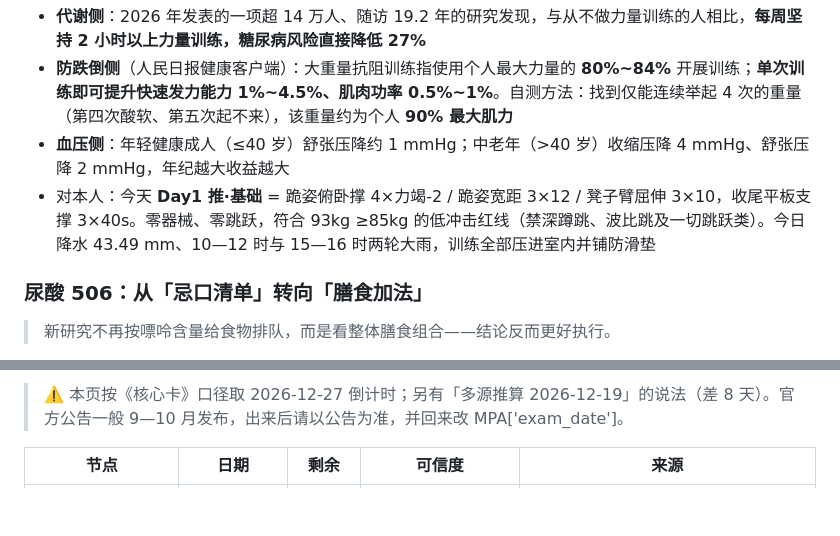
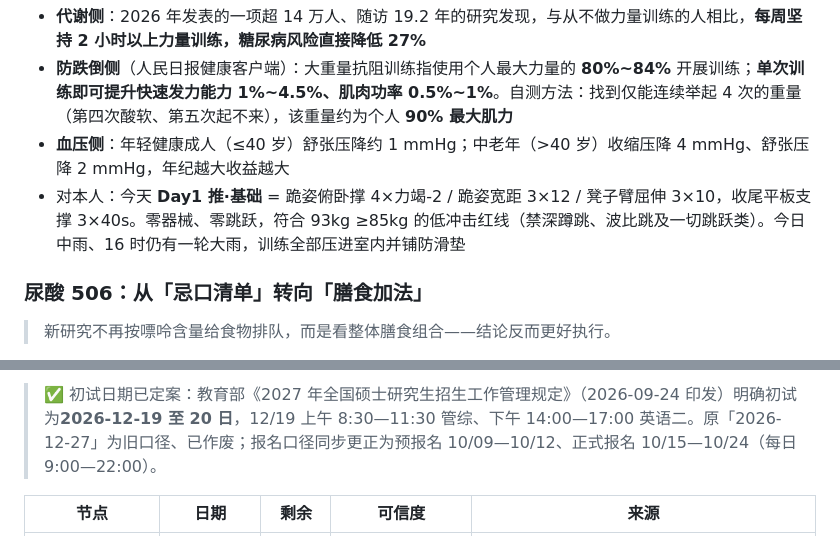
Before and after one commit to Terrence0902/petdeer-news, a Markdown page: 2026-09-28_每日新闻.md, 2 parts joined by grey strips. GitHub-like rendering; blank space fills up the shorter version.

```diff
--- a/2026-09-28_每日新闻.md
+++ b/2026-09-28_每日新闻.md
@@ -267,7 +267,7 @@ Nature Research Intelligence 的「Retrieval Practice in Educational Psychology
 - **代谢侧**：2026 年发表的一项超 14 万人、随访 19.2 年的研究发现，与从不做力量训练的人相比，**每周坚持 2 小时以上力量训练，糖尿病风险直接降低 27%**
 - **防跌倒侧**（人民日报健康客户端）：大重量抗阻训练指使用个人最大力量的 **80%~84%** 开展训练；**单次训练即可提升快速发力能力 1%~4.5%、肌肉功率 0.5%~1%**。自测方法：找到仅能连续举起 4 次的重量（第四次酸软、第五次起不来），该重量约为个人 **90% 最大肌力**
 - **血压侧**：年轻健康成人（≤40 岁）舒张压降约 1 mmHg；中老年（>40 岁）收缩压降 4 mmHg、舒张压降 2 mmHg，年纪越大收益越大
-- 对本人：今天 **Day1 推·基础** = 跪姿俯卧撑 4×力竭-2 / 跪姿宽距 3×12 / 凳子臂屈伸 3×10，收尾平板支撑 3×40s。零器械、零跳跃，符合 93kg ≥85kg 的低冲击红线（禁深蹲跳、波比跳及一切跳跃类）。今日降水 43.49 mm、10—12 时与 15—16 时两轮大雨，训练全部压进室内并铺防滑垫
+- 对本人：今天 **Day1 推·基础** = 跪姿俯卧撑 4×力竭-2 / 跪姿宽距 3×12 / 凳子臂屈伸 3×10，收尾平板支撑 3×40s。零器械、零跳跃，符合 93kg ≥85kg 的低冲击红线（禁深蹲跳、波比跳及一切跳跃类）。今日中雨、16 时仍有一轮大雨，训练全部压进室内并铺防滑垫
 
 ### 尿酸 506：从「忌口清单」转向「膳食加法」
 
@@ -304,5 +304,5 @@ Nature Research Intelligence 的「Retrieval Practice in Educational Psychology
 
-> ⚠️ 本页按《核心卡》口径取 2026-12-27 倒计时；另有「多源推算 2026-12-19」的说法（差 8 天）。官方公告一般 9—10 月发布，出来后请以公告为准，并回来改 MPA['exam_date']。
+> ✅ 初试日期已定案：教育部《2027 年全国硕士研究生招生工作管理规定》（2026-09-24 印发）明确初试为**2026-12-19 至 20 日**，12/19 上午 8:30—11:30 管综、下午 14:00—17:00 英语二。原「2026-12-27」为旧口径、已作废；报名口径同步更正为预报名 10/09—10/12、正式报名 10/15—10/24（每日 9:00—22:00）。
 
 | 节点 | 日期 | 剩余 | 可信度 | 来源 |
 |------|------|------|--------|------|
```
Also changed, not shown: other parts of 2026-09-28_每日新闻.md (+17 -17 lines).
